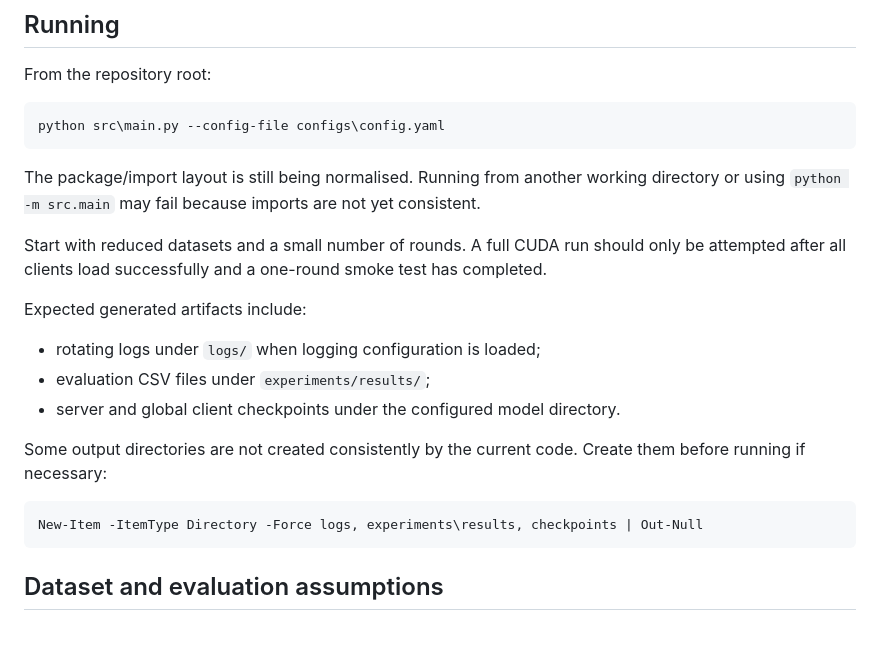
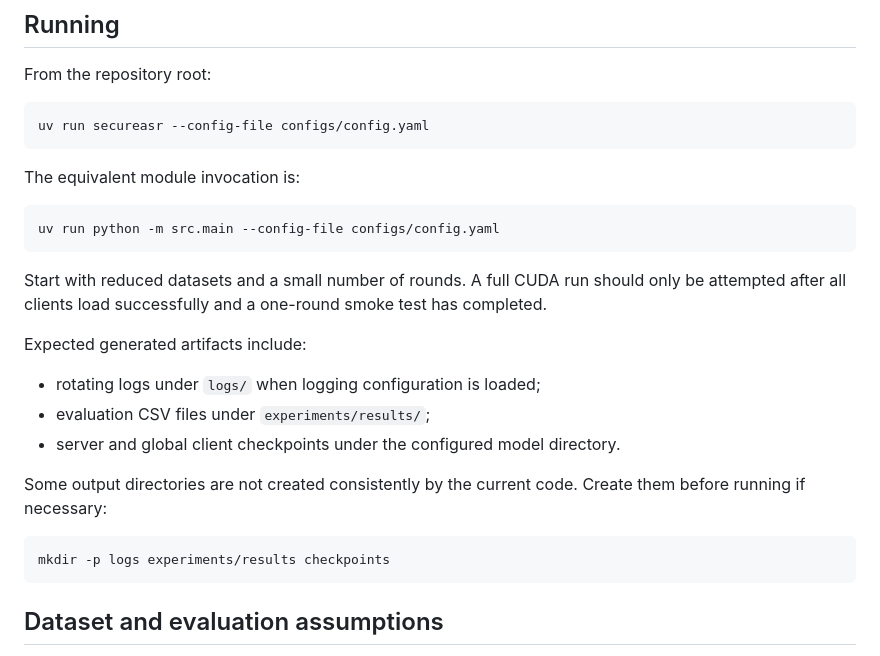
Before and after one commit to blasterss/Splitfed-speech-classification, a Markdown page: README.md, the part around one of its changes. Drawn GitHub-style.

````diff
--- a/README.md
+++ b/README.md
@@ -165,13 +155,15 @@ Important configuration caveats:
 
 From the repository root:
 
-```powershell
-python src\main.py --config-file configs\config.yaml
+```bash
+uv run secureasr --config-file configs/config.yaml
 ```
 
-The package/import layout is still being normalised. Running from another
-working directory or using `python -m src.main` may fail because imports are not
-yet consistent.
+The equivalent module invocation is:
+
+```bash
+uv run python -m src.main --config-file configs/config.yaml
+```
 
 Start with reduced datasets and a small number of rounds. A full CUDA run should
 only be attempted after all clients load successfully and a one-round smoke test
@@ -186,8 +178,8 @@ Expected generated artifacts include:
 Some output directories are not created consistently by the current code. Create
 them before running if necessary:
 
-```powershell
-New-Item -ItemType Directory -Force logs, experiments\results, checkpoints | Out-Null
+```bash
+mkdir -p logs experiments/results checkpoints
 ```
 
 ## Dataset and evaluation assumptions
````
Also changed, not shown: other parts of README.md (+20 -30 lines).
